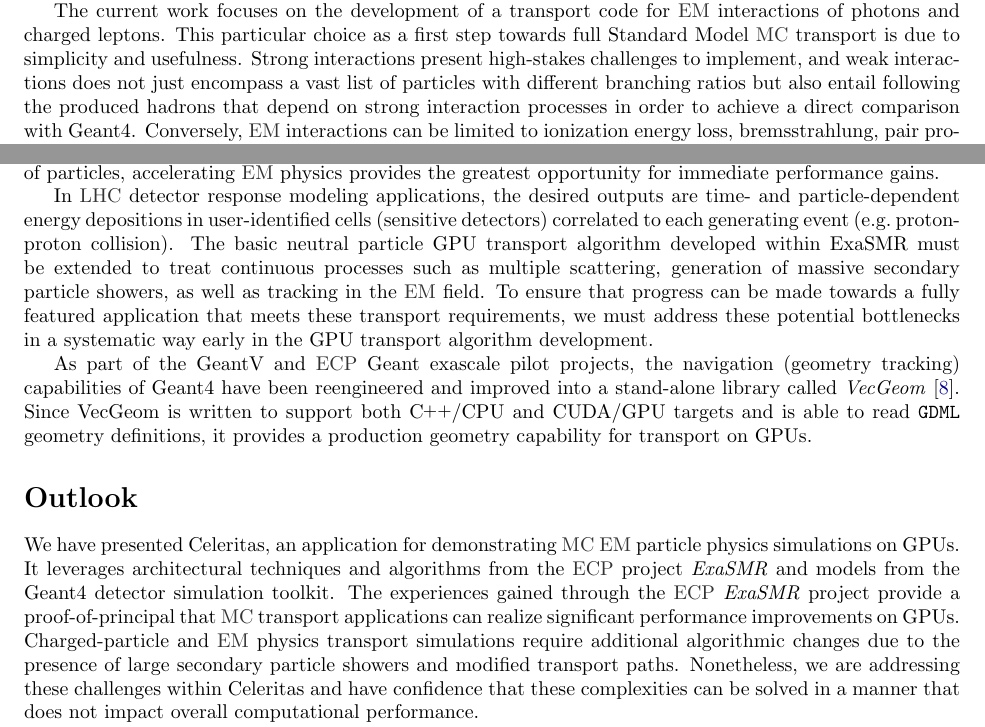
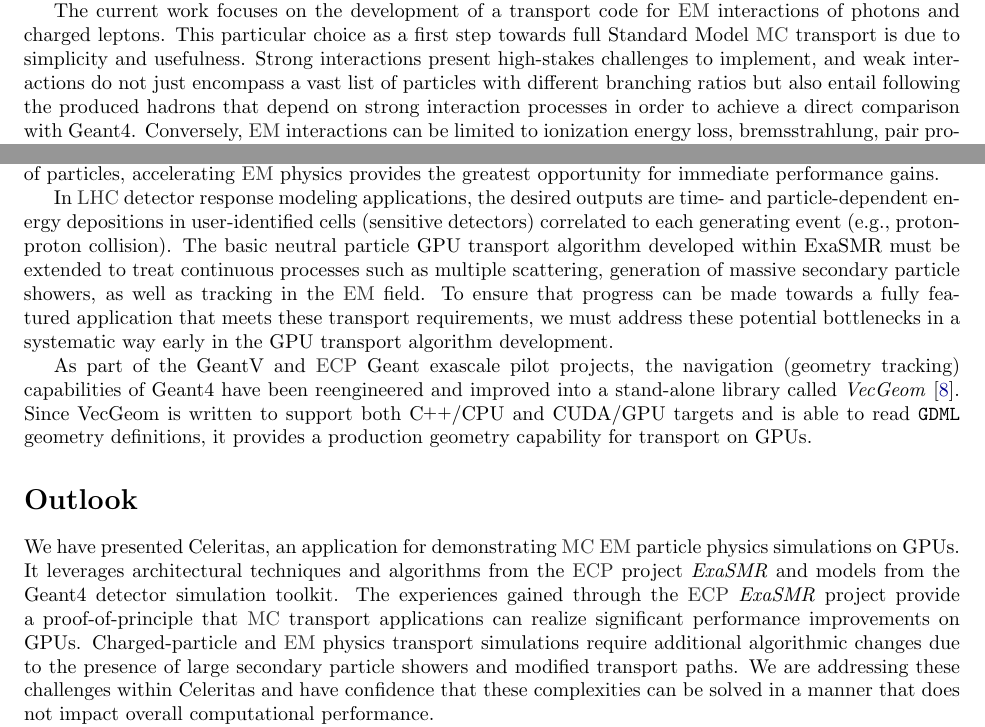
Before and after one commit to simbarras/celeritas-docs, a LaTeX document (conference-papers/snowmass-2020/main.tex): two parts of page 2 of 3, joined at a grey line, cut so that both start at the same text. Compiled offline with pdfLaTeX.

Commit message:
Add final edits; submitted version

```diff
--- a/conference-papers/snowmass-2020/main.tex
+++ b/conference-papers/snowmass-2020/main.tex
@@ -40,7 +40,7 @@
 \affil[3]{Lawrence Berkeley National Laboratory}
 \affil[4]{Argonne National Laboratory}
 
-\title{Celeritas - a nascent GPU detector simulation code}
+\title{Celeritas---a nascent GPU detector simulation code}
 \date{\today}
 
 %%%%%%%%%%%%%%%%%%%%%%%%%%%%%%%%%%%%%%%%%%%%%%%%%%%%%%%%%%%%%%%%%%%%%%%%%%%%%%%
@@ -153,8 +152,3 @@
 interactions of photons and charged leptons. This particular choice as a first
 step towards full Standard Model \ac{mc} transport is due to simplicity and
 usefulness. Strong interactions present high-stakes challenges to implement, and
-weak interactions does not just encompass a vast list of particles with
-different branching ratios but also entail following the produced hadrons that
-depend on strong interaction processes in order to achieve a direct comparison
-with Geant4. Conversely, \ac{em} interactions can be limited to ionization
-energy loss, bremsstrahlung, pair production, Cherenkov radiation, and
@@ -167 +155,5 @@
-interactions takes the most runtime in a simulation due to the cardinality of particles, accelerating \ac{em} physics provides the greatest opportunity for immediate performance gains.
+weak interactions do not just encompass a vast list of particles with different
+branching ratios but also entail following the produced hadrons that depend on
+strong interaction processes in order to achieve a direct comparison with
+Geant4. Conversely, \ac{em} interactions can be limited to ionization energy
+loss, bremsstrahlung, pair production, Cherenkov radiation, and photonuclear
@@ -168,7 +164,11 @@
+\cite{atlas_calibration_e,atlas_calibration_mu}. Finally, since processing
+\ac{em} interactions takes the most runtime in a simulation due to the
+cardinality of particles, accelerating \ac{em} physics provides the greatest
+opportunity for immediate performance gains.
 
 In \ac{lhc} detector response modeling applications, the desired outputs are
 time- and particle-dependent energy depositions in user-identified cells
-(sensitive detectors) correlated to each generating event (e.g.~proton-proton
+(sensitive detectors) correlated to each generating event (e.g.,~proton-proton
 collision). The basic neutral particle GPU transport algorithm developed within
 ExaSMR must be extended to treat continuous processes such as multiple
 scattering, generation of massive secondary particle showers, as well as
@@ -188,16 +188,16 @@
 \section*{Outlook}
 
 We have presented Celeritas, an application for demonstrating \ac{mc} \ac{em}
-particle physics simulations on GPUs. It leverages architectural
-techniques and algorithms from the \ac{ecp} project \emph{ExaSMR} and models
-from the Geant4 detector simulation toolkit. The experiences gained through the
-\ac{ecp} \emph{ExaSMR} project provide a proof-of-principal that \ac{mc}
-transport applications can realize significant performance improvements on GPUs.
+particle physics simulations on GPUs. It leverages architectural techniques and
+algorithms from the \ac{ecp} project \emph{ExaSMR} and models from the Geant4
+detector simulation toolkit. The experiences gained through the \ac{ecp}
+\emph{ExaSMR} project provide a proof-of-principle that \ac{mc} transport
+applications can realize significant performance improvements on GPUs.
 Charged-particle and \ac{em} physics transport simulations require additional
 algorithmic changes due to the presence of large secondary particle showers and
-modified transport paths.  Nonetheless, we are addressing these challenges
-within Celeritas and have confidence that these complexities can be solved in a
-manner that does not impact overall computational performance.
+modified transport paths. We are addressing these challenges within Celeritas
+and have confidence that these complexities can be solved in a manner that does
+not impact overall computational performance.
 
 While the current focus on Celeritas is on \ac{em} physics, we intend to expand
 Celeritas capabilities to include weak and strong physics. Celeritas is planned
```
Also changed, not shown: conference-papers/snowmass-2020/main.tex (16 more changed lines).
